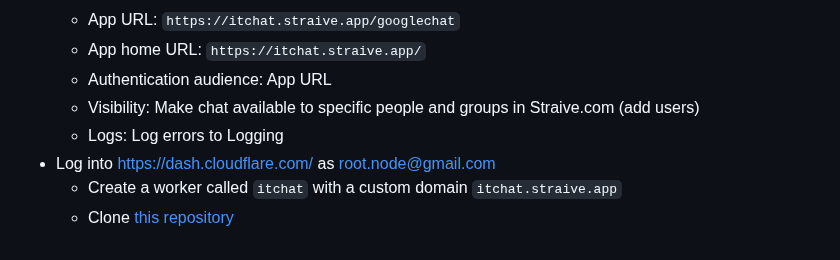
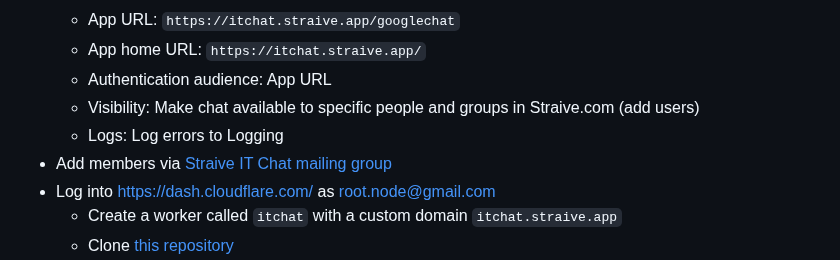
Before and after one commit to gramener/itchat, a Markdown page: README.md, the part around the change. Drawn GitHub-style.

Commit message:
DOC: Add users via Google Groups

```diff
--- a/README.md
+++ b/README.md
@@ -26,6 +26,7 @@ To use it:
   - Authentication audience: App URL
   - Visibility: Make chat available to specific people and groups in Straive.com (add users)
   - Logs: Log errors to Logging
+- Add members via [Straive IT Chat mailing group](https://groups.google.com/u/2/a/gramener.com/g/straive-it-chat/members)
 - Log into <https://dash.cloudflare.com/> as <root.node@gmail.com>
   - Create a worker called `itchat` with a custom domain `itchat.straive.app`
   - Clone [this repository](https://github.com/gramener/itchat)
```
